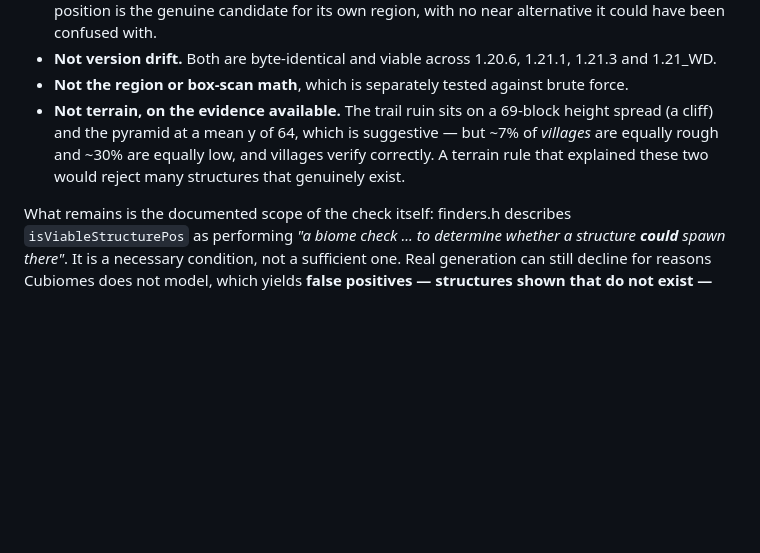
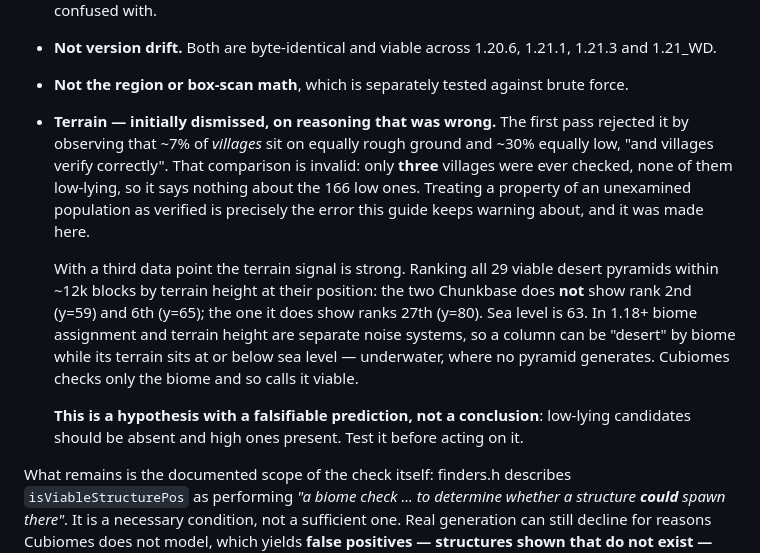
Before and after one commit to Kumori1313/utilities.mc, a Markdown page: seed-map-rust-build-guide.md, the part around the change. Drawn GitHub-style; blank space fills up the shorter version.

Commit message:
Correct a faulty dismissal of the terrain hypothesis (12.6)
A third Chunkbase mismatch (desert pyramid at -304, 10768) exposes an
error in the previous entry's reasoning. It dismissed terrain because
~30% of villages sit equally low "and villages verify correctly" — but
only three villages were ever checked, none of them low-lying. That says
nothing about the 166 low ones. Treating a property of an unexamined
population as verified is the exact error this guide keeps warning about.

Re-examined, the terrain signal is strong. Ranking all 29 viable desert
pyramids within ~12k blocks by terrain height: the two Chunkbase does not
show rank 2nd (y=59) and 6th (y=65); the one it does show ranks 27th
(y=80). Sea level is 63.

Mechanism, if it holds: since 1.18 biome assignment and terrain height
are separate noise systems, so a column can be "desert" by biome while
its terrain lies at or below sea level — underwater, where no pyramid
generates. Cubiomes checks biome only and calls it viable.

Recorded as a hypothesis with a falsifiable prediction rather than a
conclusion. Low candidates should be absent, high ones present; the
prediction is being tested before any filter is considered.

Co-Authored-By: Claude Opus 4.8 <noreply@anthropic.com>

```diff
--- a/seed-map-rust-build-guide.md
+++ b/seed-map-rust-build-guide.md
@@ -1220,10 +1220,22 @@ Ruled out, each by direct test rather than argument:
 - **Not version drift.** Both are byte-identical and viable across 1.20.6, 1.21.1, 1.21.3 and
   1.21_WD.
 - **Not the region or box-scan math**, which is separately tested against brute force.
-- **Not terrain, on the evidence available.** The trail ruin sits on a 69-block height spread
-  (a cliff) and the pyramid at a mean y of 64, which is suggestive — but ~7% of *villages* are
-  equally rough and ~30% are equally low, and villages verify correctly. A terrain rule that
-  explained these two would reject many structures that genuinely exist.
+- **Terrain — initially dismissed, on reasoning that was wrong.** The first pass rejected it by
+  observing that ~7% of *villages* sit on equally rough ground and ~30% equally low, "and
+  villages verify correctly". That comparison is invalid: only **three** villages were ever
+  checked, none of them low-lying, so it says nothing about the 166 low ones. Treating a
+  property of an unexamined population as verified is precisely the error this guide keeps
+  warning about, and it was made here.
+
+  With a third data point the terrain signal is strong. Ranking all 29 viable desert pyramids
+  within ~12k blocks by terrain height at their position: the two Chunkbase does **not** show
+  rank 2nd (y=59) and 6th (y=65); the one it does show ranks 27th (y=80). Sea level is 63. In
+  1.18+ biome assignment and terrain height are separate noise systems, so a column can be
+  "desert" by biome while its terrain sits at or below sea level — underwater, where no pyramid
+  generates. Cubiomes checks only the biome and so calls it viable.
+
+  **This is a hypothesis with a falsifiable prediction, not a conclusion**: low-lying candidates
+  should be absent and high ones present. Test it before acting on it.
 
 What remains is the documented scope of the check itself: finders.h describes
 `isViableStructurePos` as performing *"a biome check ... to determine whether a structure
```
